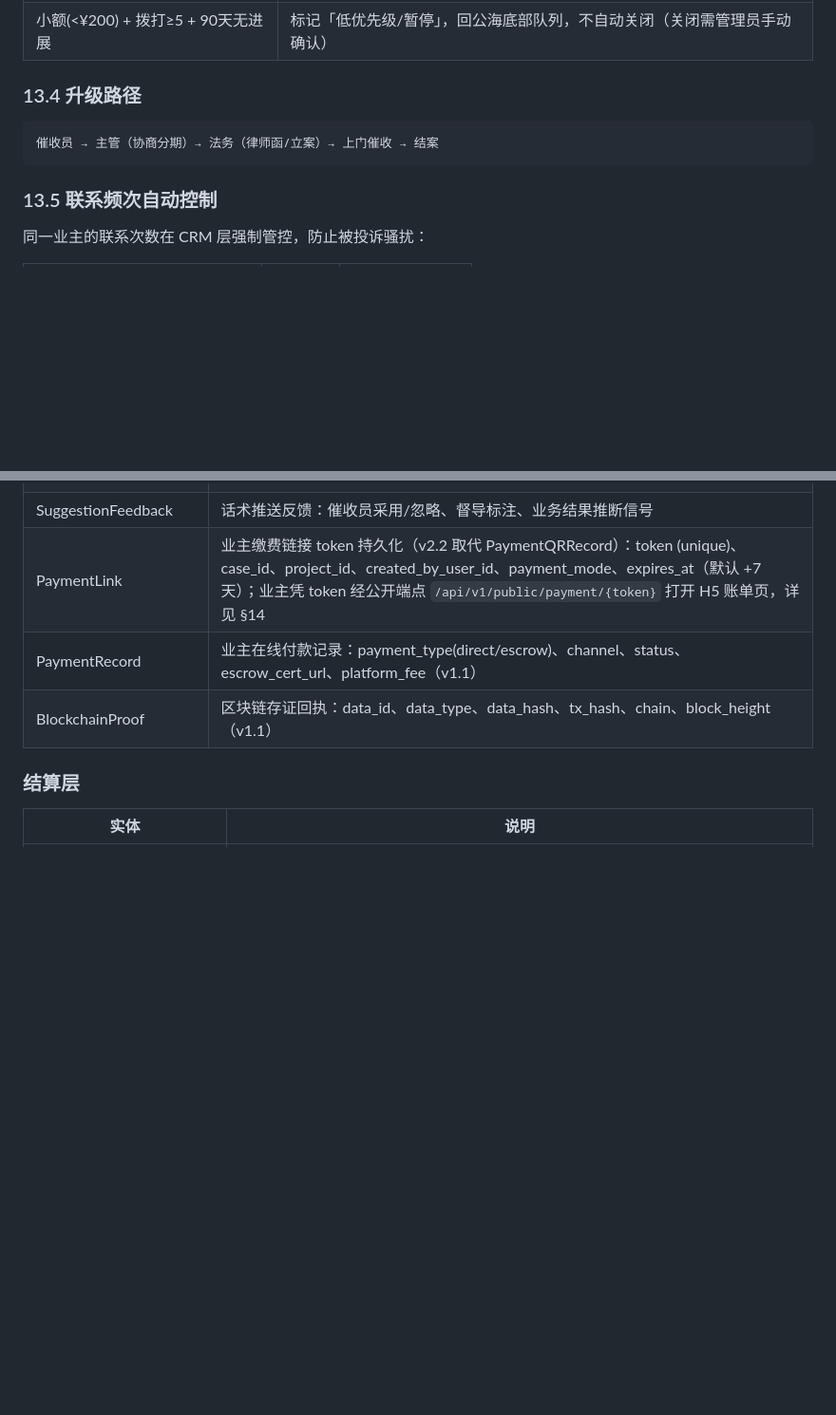
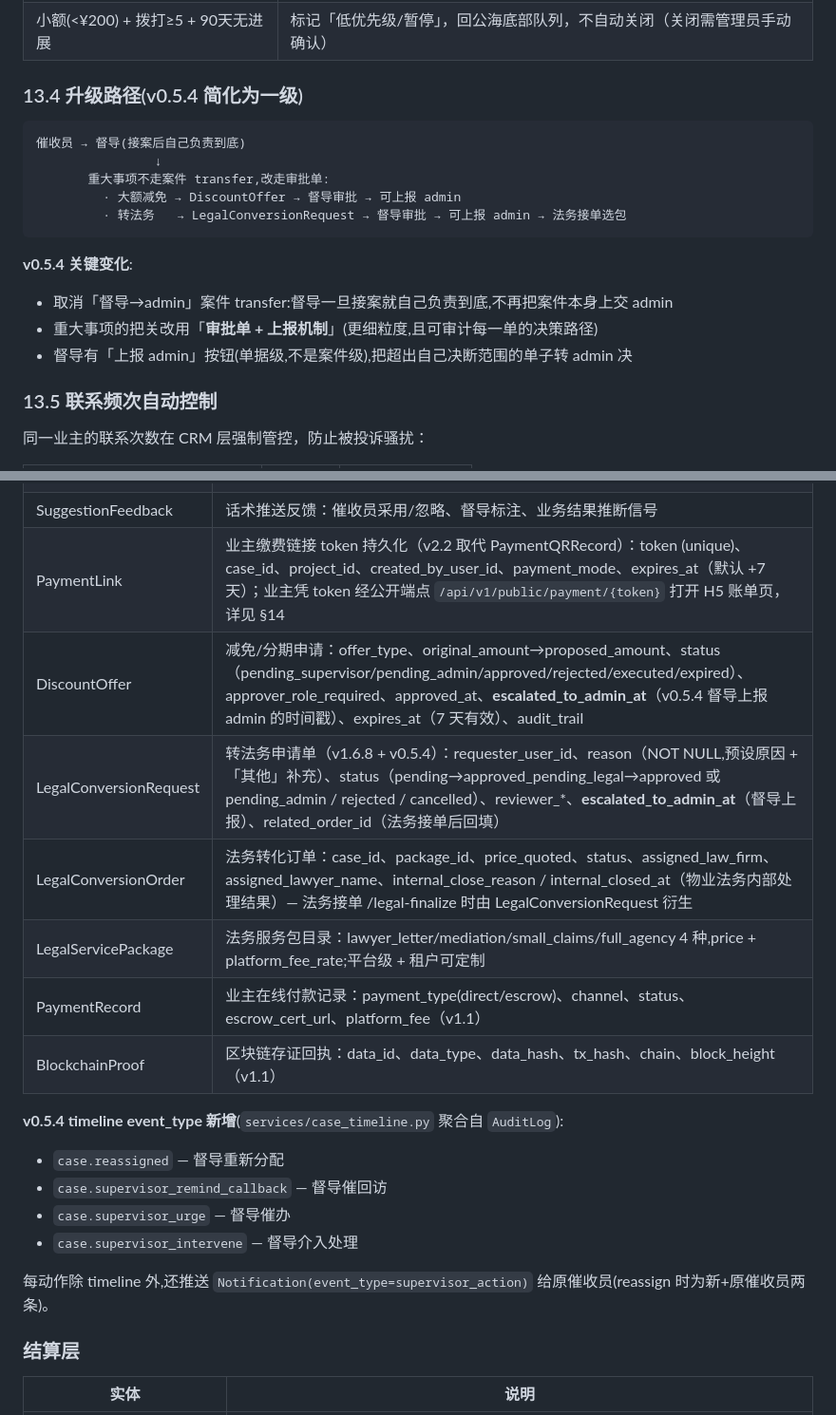
Before and after one commit to licheng123567/atuolvyin, a Markdown page: docs/PRD.md, 2 parts joined by grey strips. Shown at 95% size. Drawn GitHub-style; blank space fills up the shorter version.

````diff
--- a/docs/PRD.md
+++ b/docs/PRD.md
@@ -1121,11 +1148,20 @@ ASR 文本（含 speaker: agent/customer/unknown）
 | 失联≥7次 | 生成上门工单 |
 | 小额(<¥200) + 拨打≥5 + 90天无进展 | 标记「低优先级/暂停」，回公海底部队列，不自动关闭（关闭需管理员手动确认）|
 
-### 13.4 升级路径
-
-```
-催收员 → 主管（协商分期）→ 法务（律师函/立案）→ 上门催收 → 结案
-```
+### 13.4 升级路径(v0.5.4 简化为一级)
+
+```
+催收员 → 督导(接案后自己负责到底)
+                ↓
+       重大事项不走案件 transfer,改走审批单:
+         · 大额减免 → DiscountOffer → 督导审批 → 可上报 admin
+         · 转法务   → LegalConversionRequest → 督导审批 → 可上报 admin → 法务接单选包
+```
+
+**v0.5.4 关键变化**:
+- 取消「督导→admin」案件 transfer:督导一旦接案就自己负责到底,不再把案件本身上交 admin
+- 重大事项的把关改用「**审批单 + 上报机制**」(更细粒度,且可审计每一单的决策路径)
+- 督导有「上报 admin」按钮(单据级,不是案件级),把超出自己决断范围的单子转 admin 决
 
 ### 13.5 联系频次自动控制
 
@@ -1560,8 +1605,20 @@ CREATE TABLE performance_record (
 | ScriptTemplate | 话术模板，按异议类型分类，含使用统计 |
 | SuggestionFeedback | 话术推送反馈：催收员采用/忽略、督导标注、业务结果推断信号 |
 | PaymentLink | 业主缴费链接 token 持久化（v2.2 取代 PaymentQRRecord）：token (unique)、case_id、project_id、created_by_user_id、payment_mode、expires_at（默认 +7 天）；业主凭 token 经公开端点 `/api/v1/public/payment/{token}` 打开 H5 账单页，详见 §14 |
+| DiscountOffer | 减免/分期申请：offer_type、original_amount→proposed_amount、status（pending_supervisor/pending_admin/approved/rejected/executed/expired）、approver_role_required、approved_at、**escalated_to_admin_at**（v0.5.4 督导上报 admin 的时间戳）、expires_at（7 天有效）、audit_trail |
+| LegalConversionRequest | 转法务申请单（v1.6.8 + v0.5.4）：requester_user_id、reason（NOT NULL,预设原因 + 「其他」补充）、status（pending→approved_pending_legal→approved 或 pending_admin / rejected / cancelled）、reviewer_*、**escalated_to_admin_at**（督导上报）、related_order_id（法务接单后回填）|
+| LegalConversionOrder | 法务转化订单：case_id、package_id、price_quoted、status、assigned_law_firm、assigned_lawyer_name、internal_close_reason / internal_closed_at（物业法务内部处理结果）— 法务接单 /legal-finalize 时由 LegalConversionRequest 衍生 |
+| LegalServicePackage | 法务服务包目录：lawyer_letter/mediation/small_claims/full_agency 4 种,price + platform_fee_rate;平台级 + 租户可定制 |
 | PaymentRecord | 业主在线付款记录：payment_type(direct/escrow)、channel、status、escrow_cert_url、platform_fee（v1.1）|
 | BlockchainProof | 区块链存证回执：data_id、data_type、data_hash、tx_hash、chain、block_height（v1.1）|
+
+**v0.5.4 timeline event_type 新增**(`services/case_timeline.py` 聚合自 `AuditLog`):
+- `case.reassigned` — 督导重新分配
+- `case.supervisor_remind_callback` — 督导催回访
+- `case.supervisor_urge` — 督导催办
+- `case.supervisor_intervene` — 督导介入处理
+
+每动作除 timeline 外,还推送 `Notification(event_type=supervisor_action)` 给原催收员(reassign 时为新+原催收员两条)。
 
 ### 结算层
 
````
Also changed, not shown: other parts of docs/PRD.md (+44 -8 lines).
